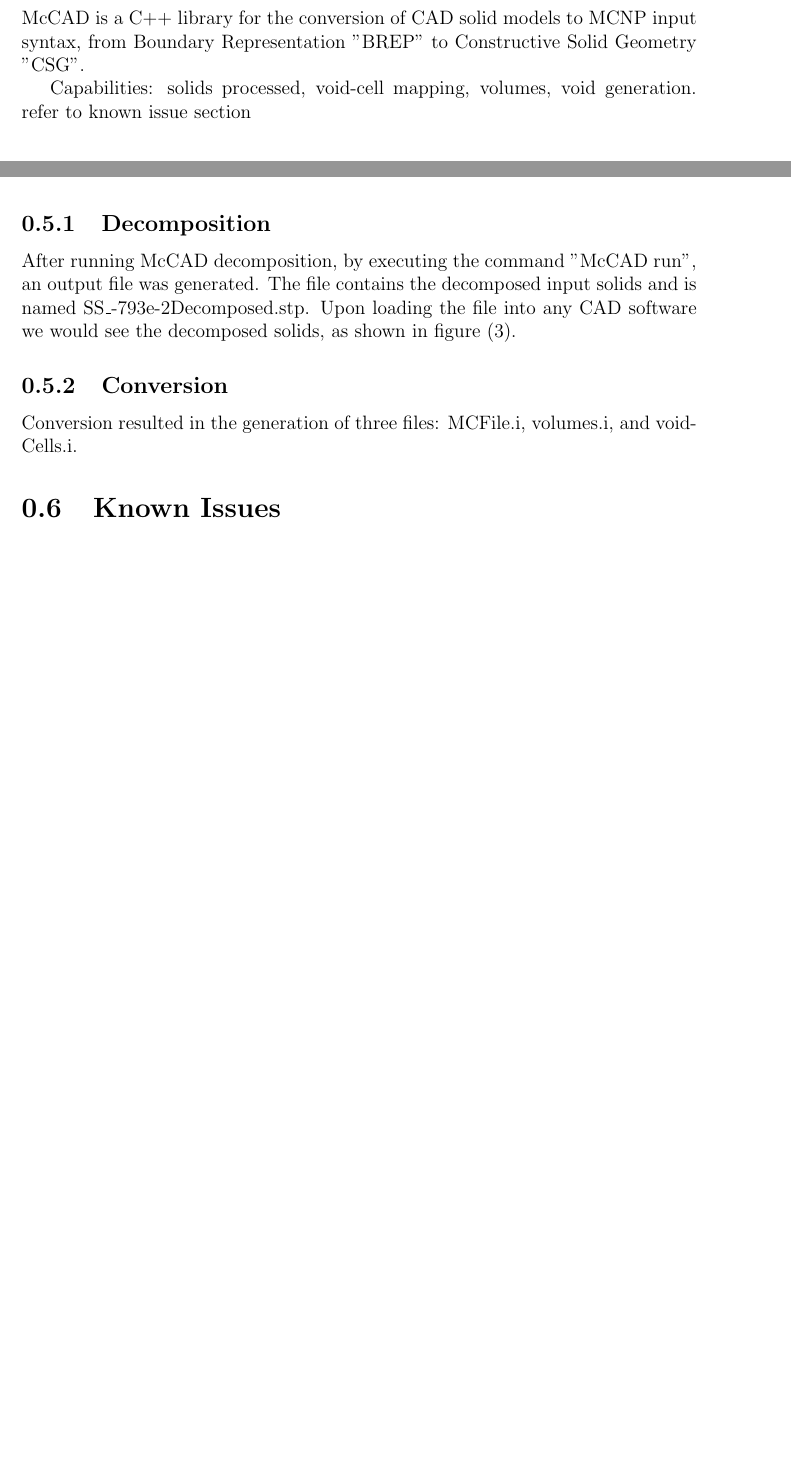
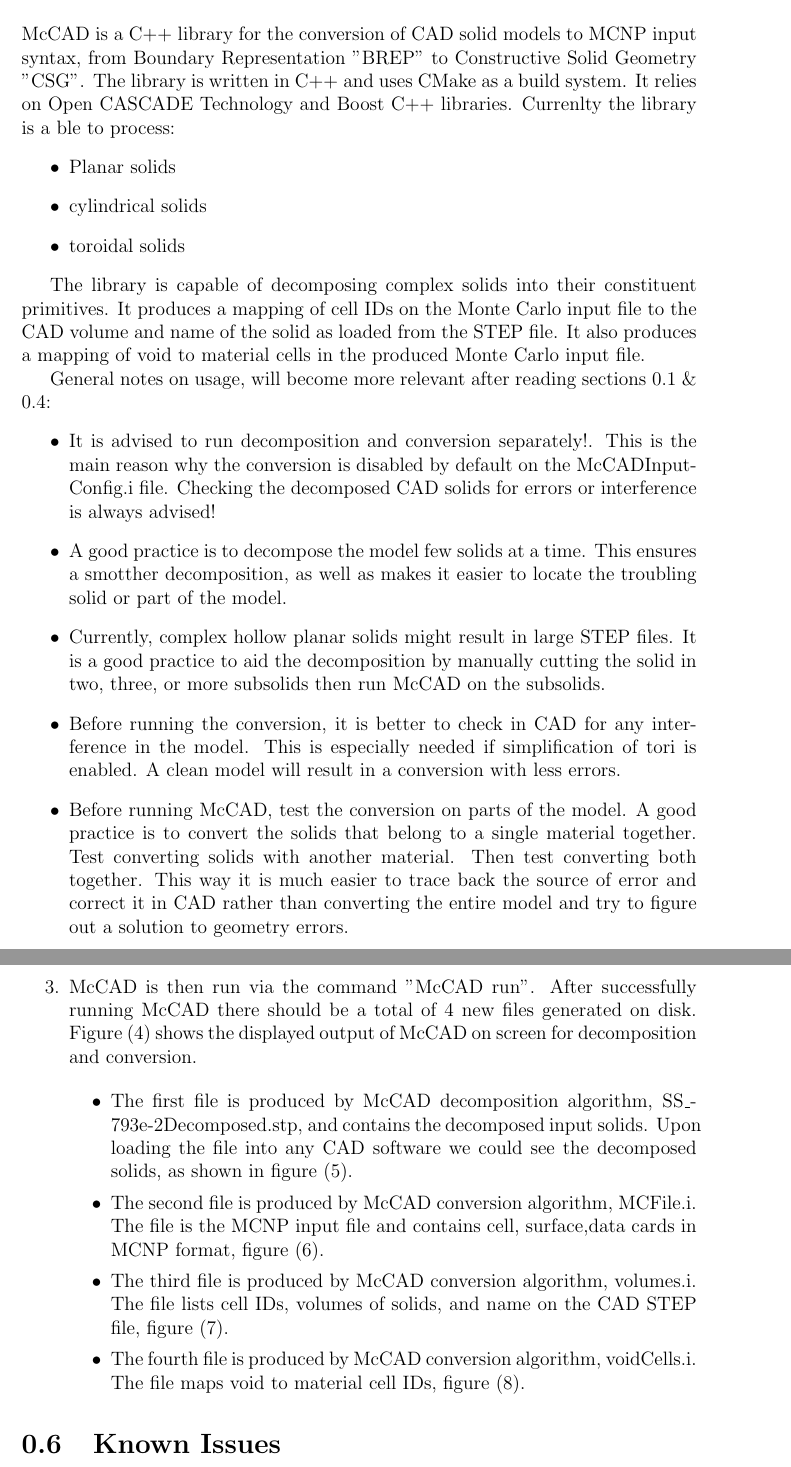
Before and after one commit to inr-kit/McCAD-Library, a LaTeX document (docs/Manual v1.0/McCAD_manual_v1.tex): two parts of pages 3 and 12 of 13 before the commit and two parts of pages 3 and 12 of 17 after it, joined at a grey line, cut so that both start at the same text, the shorter picture padded with empty space. Compiled offline with pdfLaTeX.

Commit message:
updating manual

```diff
--- a/docs/Manual v1.0/McCAD_manual_v1.tex
+++ b/docs/Manual v1.0/McCAD_manual_v1.tex
@@ -33,8 +33,21 @@
 % -------------------------------------------------------------------------------------
 % INTRODUCTION
 % -------------------------------------------------------------------------------------
-\section{Introduction}
-McCAD is a C++ library for the conversion of CAD solid models to MCNP input syntax, from Boundary Representation "BREP" to Constructive Solid Geometry "CSG".
+\section{Introduction} \label{sec:Introduction}
+McCAD is a C++ library for the conversion of CAD solid models to MCNP input syntax, from Boundary Representation "BREP" to Constructive Solid Geometry "CSG". The library is written in C++ and uses CMake as a build system. It relies on Open CASCADE Technology and Boost C++ libraries. Currenlty the library is a ble to process:
+\begin{itemize}
+	\item Planar solids
+	\item cylindrical solids
+	\item toroidal solids
+\end{itemize}
 
-Capabilities: solids processed, void-cell mapping, volumes, void generation.
-refer to known issue section
+The library is capable of decomposing complex solids into their constituent primitives. It produces a mapping of cell IDs on the Monte Carlo input file to the CAD volume and name of the solid as loaded from the STEP file. It also produces a mapping of void to material cells in the produced Monte Carlo input file.
+
+General notes on usage, will become more relevant after reading sections \ref{sec:Introduction} \& \ref{sec:Running McCAD}:
+\begin{itemize}
+	\item It is advised to run decomposition and conversion separately!. This is the main reason why the conversion is disabled by default on the McCADInputConfig.i file. Checking the decomposed CAD solids for errors or interference is always advised!
+	\item A good practice is to decompose the model few solids at a time. This ensures a smotther decomposition, as well as makes it easier to locate the troubling solid or part of the model.
+	\item Currently, complex hollow planar solids might result in large STEP files. It is a good practice to aid the decomposition by manually cutting the solid in two, three, or more subsolids then run McCAD on the subsolids.
+	\item Before running the conversion, it is better to check in CAD for any interference in the model. This is especially needed if simplification of tori is enabled. A clean model will result in a conversion with less errors.
+	\item Before running McCAD, test the conversion on parts of the model. A good practice is to convert the solids that belong to a single material together. Test converting solids with another material. Then test converting both together. This way it is much easier to trace back the source of error and correct it in CAD rather than converting the entire model and try to figure out a solution to geometry errors.
+	\item In the volumes.i file, if the user wants a list of the CAD volumes, set \emph{compoundIsSingleCell} to "true". While it is not desirable for the transport calculations, it gives the volume of each solid in the decomposed STEP file summed over the constituent subsolids that resulted from the decomposition.
@@ -232,5 +245,3 @@ With the path to McCAD executable added to the PATH environment variable, the Mc
 	\label{fig:ExampleSolids}
 \end{figure}
 
-  \subsection{Decomposition}
-    After running McCAD decomposition, by executing the command "McCAD run", an output file was generated. The file contains the decomposed input solids and is named SS\_-793e-2Decomposed.stp. Upon loading the file into any CAD software we would see the decomposed solids, as shown in figure (\ref{fig:DecomposedSolids}).
@@ -241 +251,0 @@ With the path to McCAD executable added to the PATH environment variable, the Mc
-    	\label{fig:DecomposedSolids}
@@ -242,5 +255,5 @@ With the path to McCAD executable added to the PATH environment variable, the Mc
   \end{figure}
 
-  \subsection{Conversion}
-    Conversion resulted in the generation of three files: MCFile.i, volumes.i, and voidCells.i.
+  \item On McCADInputConfig.i file, the \emph{inputFileName} should be changed to SS\_-793e-2.stp. Also, \emph{convert} and \emph{voidGeneration} parameters should be set to "true".
 
+  \item McCAD is then run via the command "McCAD run". After successfully running McCAD there should be a total of 4 new files generated on disk. Figure (\ref{fig:McCAD Decomposition and Conversion Outputs}) shows the displayed output of McCAD on screen for decomposition and conversion.
@@ -246,0 +275,5 @@ With the path to McCAD executable added to the PATH environment variable, the Mc
+  	\label{fig:McCAD Decomposition and Conversion Outputs}
+  \end{figure}
+
+  \begin{itemize}
+    \item The first file is produced by McCAD decomposition algorithm, SS\_-793e-2Decomposed.stp, and contains the decomposed input solids. Upon loading the file into any CAD software we could see the decomposed solids, as shown in figure (\ref{fig:Decomposed Solids}).
@@ -246,0 +284,4 @@ With the path to McCAD executable added to the PATH environment variable, the Mc
+		\label{fig:Decomposed Solids}
+	\end{figure}
+
+	\item The second file is produced by McCAD conversion algorithm, MCFile.i. The file is the MCNP input file and contains cell, surface,data cards in MCNP format, figure (\ref{fig:MCFile}).
@@ -246,0 +292,4 @@ With the path to McCAD executable added to the PATH environment variable, the Mc
+		\label{fig:MCFile}
+	\end{figure}
+
+	\item The third file is produced by McCAD conversion algorithm, volumes.i. The file lists cell IDs, volumes of solids, and name on the CAD STEP file, figure (\ref{fig:volumes file}).
@@ -246,0 +300,4 @@ With the path to McCAD executable added to the PATH environment variable, the Mc
+		\label{fig:volumes file}
+	\end{figure}
+
+	\item The fourth file is produced by McCAD conversion algorithm, voidCells.i. The file maps void to material cell IDs, figure (\ref{fig:void cells file}).
@@ -247,8 +308,12 @@ With the path to McCAD executable added to the PATH environment variable, the Mc
+		\label{fig:void cells file}
+	\end{figure}
+  \end{itemize}
+\end{enumerate}
 
 % -------------------------------------------------------------------------------------
 % Knows Issues
 % -------------------------------------------------------------------------------------
-\section{Known Issues}
+\section{Known Issues} \label{Known Issues}
 A list of known issues and how to manually fix it in solid models. Coming soon ...
 \subsection{Decomposition}
 \begin{itemize}
```
Also changed, not shown: docs/Manual v1.0/McCAD_manual_v1.pdf, docs/Manual v1.0/figures/McCAD_output.png (added), docs/Manual v1.0/figures/McCAD_output_conversion.png (added), docs/Manual v1.0/figures/McCAD_output_decomposition.png (added), docs/Manual v1.0/McCAD_manual_v1.tex (66 more changed lines), 5 other files. Lines whose indentation alone changed are shown as unchanged.
